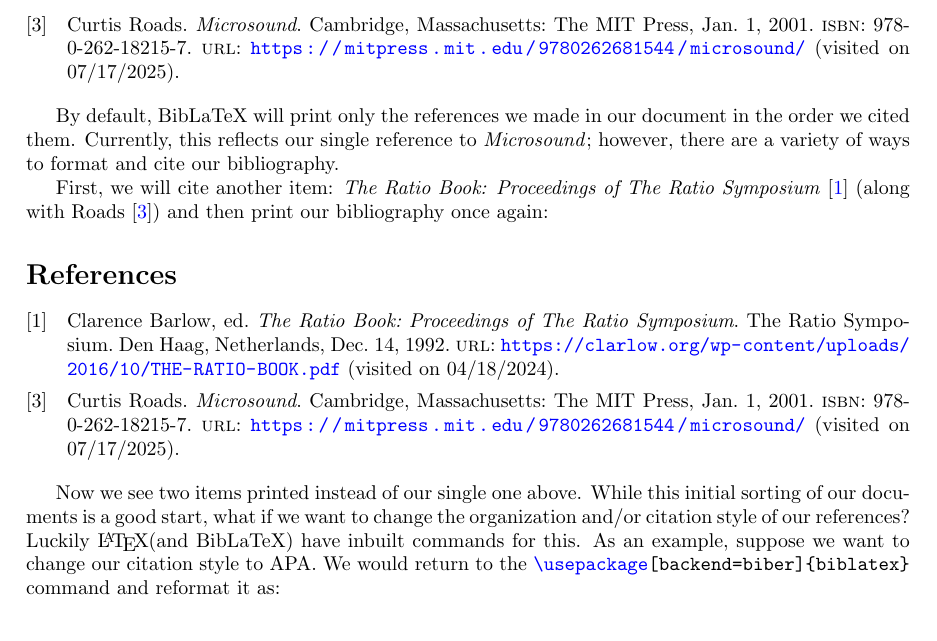
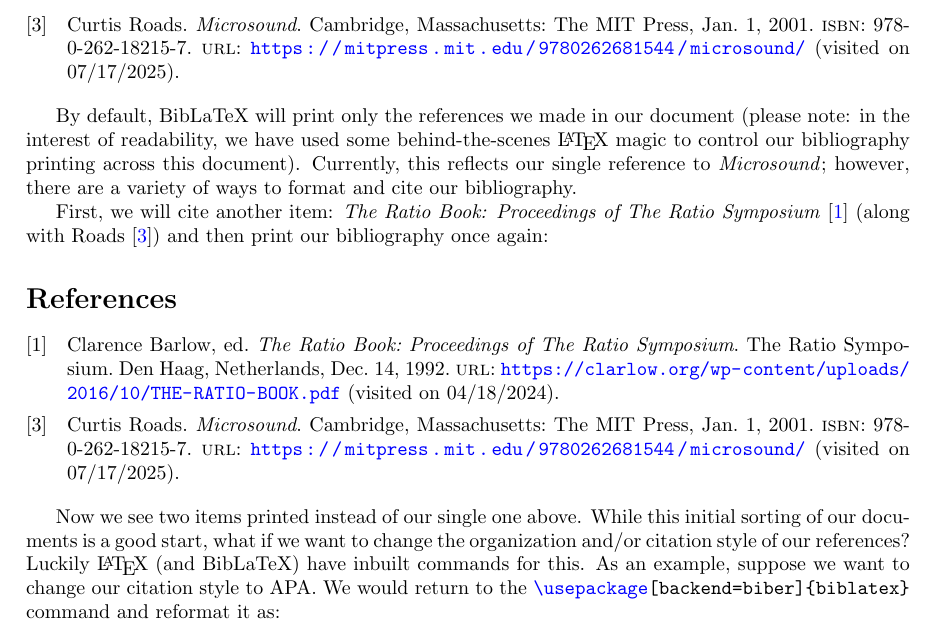
Before and after one commit to lannzach-sul/BibLaTeX-Workshop-Fall-25, a LaTeX document (main.tex): part of page 3 of 4, cut so that both start at the same text. Compiled offline with pdfLaTeX.

Commit message:
Add disclaimer about bibliography printing in document. Add spaces to special latex print

```diff
--- a/main.tex
+++ b/main.tex
@@ -267,12 +267,12 @@ A natural next question would be "how do we print a full reference (or set of re
 \printbibliography[segment=1]
 
 \newrefsegment
-By default, BibLaTeX will print only the references we made in our document in the order we cited them. Currently, this reflects our single reference to \textit{Microsound}; however, there are a variety of ways to format and cite our bibliography.
+By default, BibLaTeX will print only the references we made in our document (please note: in the interest of readability, we have used some behind-the-scenes \LaTeX \space magic to control our bibliography printing across this document). Currently, this reflects our single reference to \textit{Microsound}; however, there are a variety of ways to format and cite our bibliography.
 
 First, we will cite another item: \textit{The Ratio Book: Proceedings of The Ratio Symposium} \cite{ratiobook} (along with Roads \cite{microsound}) and then print our bibliography once again:
 \printbibliography[segment=2]
 
-Now we see two items printed instead of our single one above. While this initial sorting of our documents is a good start, what if we want to change the organization and/or citation style of our references? Luckily \LaTeX (and BibLaTeX) have inbuilt commands for this.
+Now we see two items printed instead of our single one above. While this initial sorting of our documents is a good start, what if we want to change the organization and/or citation style of our references? Luckily \LaTeX \space (and BibLaTeX) have inbuilt commands for this.
 As an example, suppose we want to change our citation style to APA. We would return to the \mintinline{latex}|\usepackage[backend=biber]{biblatex}| command and reformat it as:
 \begin{minted}{latex}
     \usepackage[backend=biber,style=apa]{biblatex}
```
